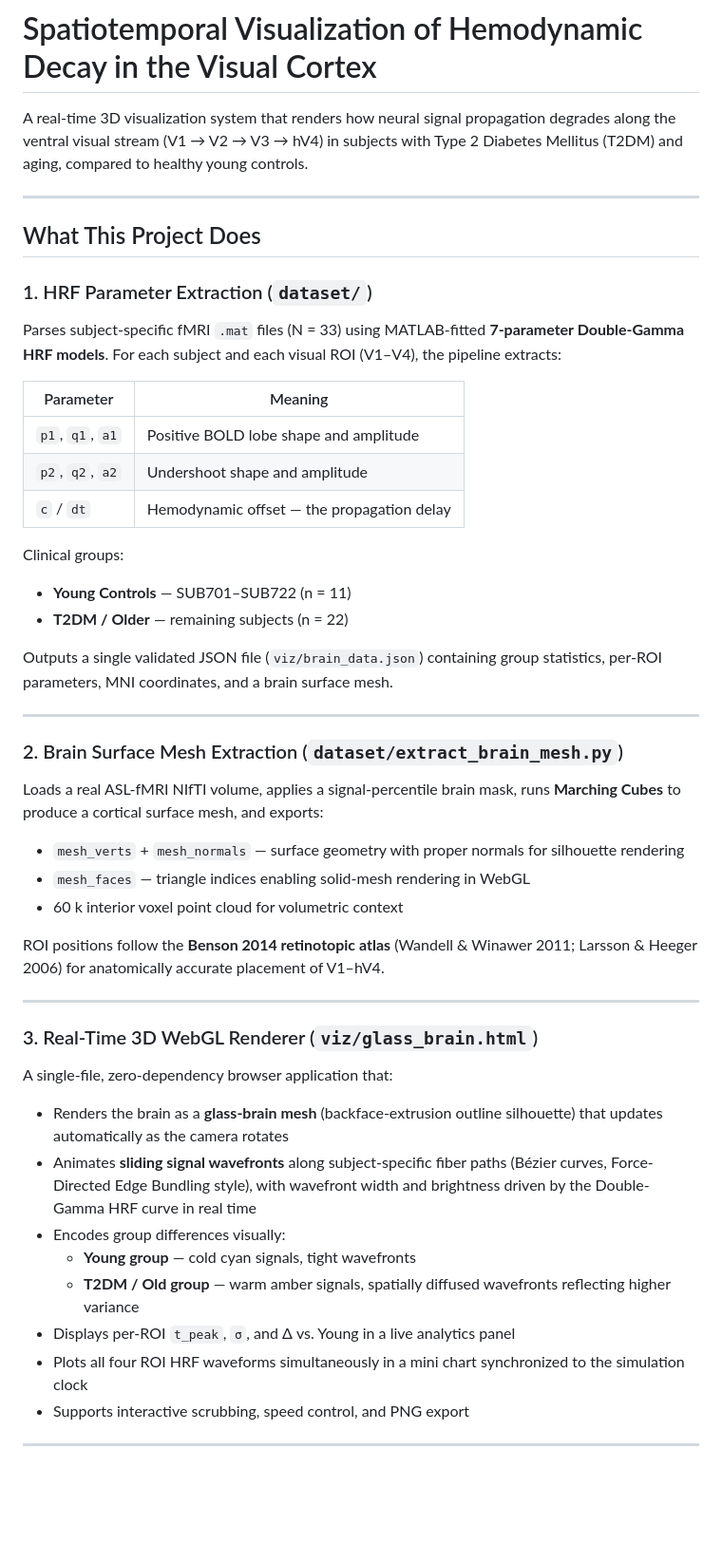
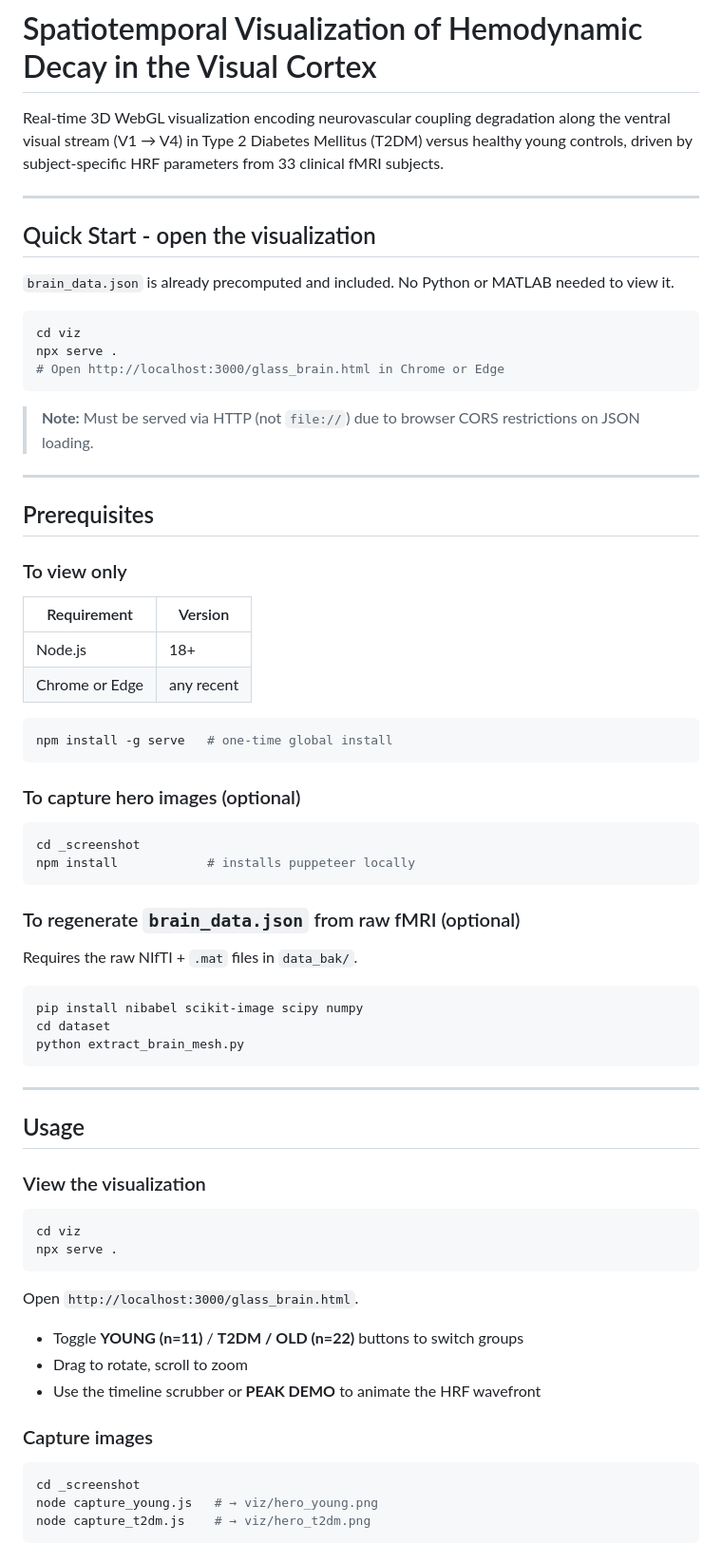
Before and after one commit to sunwoo99999/Spatiotemporal_Visualization_of_Hemodynamic_Decay, a Markdown page: README.md, the part around one of its changes. Shown at 95% size. Rendered like a GitHub page; blank space fills up the shorter version.

````diff
--- a/README.md
+++ b/README.md
@@ -1,51 +1,75 @@
 # Spatiotemporal Visualization of Hemodynamic Decay in the Visual Cortex
 
-A real-time 3D visualization system that renders how neural signal propagation degrades along the ventral visual stream (V1 → V2 → V3 → hV4) in subjects with Type 2 Diabetes Mellitus (T2DM) and aging, compared to healthy young controls.
+Real-time 3D WebGL visualization encoding neurovascular coupling degradation along the ventral visual stream (V1 → V4) in Type 2 Diabetes Mellitus (T2DM) versus healthy young controls, driven by subject-specific HRF parameters from 33 clinical fMRI subjects.
 
 ---
 
-## What This Project Does
+## Quick Start - open the visualization
 
-### 1. HRF Parameter Extraction (`dataset/`)
+`brain_data.json` is already precomputed and included. No Python or MATLAB needed to view it.
 
-Parses subject-specific fMRI `.mat` files (N = 33) using MATLAB-fitted **7-parameter Double-Gamma HRF models**. For each subject and each visual ROI (V1–V4), the pipeline extracts:
+```bash
+cd viz
+npx serve .
+# Open http://localhost:3000/glass_brain.html in Chrome or Edge
+```
 
-| Parameter        | Meaning                                    |
-| ---------------- | ------------------------------------------ |
-| `p1`, `q1`, `a1` | Positive BOLD lobe shape and amplitude     |
-| `p2`, `q2`, `a2` | Undershoot shape and amplitude             |
-| `c` / `dt`       | Hemodynamic offset — the propagation delay |
-
-Clinical groups:
-
-- **Young Controls** — SUB701–SUB722 (n = 11)
-- **T2DM / Older** — remaining subjects (n = 22)
-
-Outputs a single validated JSON file (`viz/brain_data.json`) containing group statistics, per-ROI parameters, MNI coordinates, and a brain surface mesh.
+> **Note:** Must be served via HTTP (not `file://`) due to browser CORS restrictions on JSON loading.
 
 ---
 
-### 2. Brain Surface Mesh Extraction (`dataset/extract_brain_mesh.py`)
+## Prerequisites
 
-Loads a real ASL-fMRI NIfTI volume, applies a signal-percentile brain mask, runs **Marching Cubes** to produce a cortical surface mesh, and exports:
+### To view only
 
-- `mesh_verts` + `mesh_normals` — surface geometry with proper normals for silhouette rendering
-- `mesh_faces` — triangle indices enabling solid-mesh rendering in WebGL
-- 60 k interior voxel point cloud for volumetric context
+| Requirement    | Version    |
+| -------------- | ---------- |
+| Node.js        | 18+        |
+| Chrome or Edge | any recent |
 
-ROI positions follow the **Benson 2014 retinotopic atlas** (Wandell & Winawer 2011; Larsson & Heeger 2006) for anatomically accurate placement of V1–hV4.
+```bash
+npm install -g serve   # one-time global install
+```
+
+### To capture hero images (optional)
+
+```bash
+cd _screenshot
+npm install            # installs puppeteer locally
+```
+
+### To regenerate `brain_data.json` from raw fMRI (optional)
+
+Requires the raw NIfTI + `.mat` files in `data_bak/`.
+
+```bash
+pip install nibabel scikit-image scipy numpy
+cd dataset
+python extract_brain_mesh.py
+```
 
 ---
 
-### 3. Real-Time 3D WebGL Renderer (`viz/glass_brain.html`)
+## Usage
 
-A single-file, zero-dependency browser application that:
+### View the visualization
 
-- Renders the brain as a **glass-brain mesh** (backface-extrusion outline silhouette) that updates automatically as the camera rotates
-- Animates **sliding signal wavefronts** along subject-specific fiber paths (Bézier curves, Force-Directed Edge Bundling style), with wavefront width and brightness driven by the Double-Gamma HRF curve in real time
-- Encodes group differences visually:
-  - **Young group** — cold cyan signals, tight wavefronts
-  - **T2DM / Old group** — warm amber signals, spatially diffused wavefronts reflecting higher variance
-- Displays per-ROI `t_peak`, `σ`, and Δ vs. Young in a live analytics panel
-- Plots all four ROI HRF waveforms simultaneously in a mini chart synchronized to the simulation clock
-- Supports interactive scrubbing, speed control, and PNG export
+```bash
+cd viz
+npx serve .
+```
+
+Open `http://localhost:3000/glass_brain.html`.
+
+- Toggle **YOUNG (n=11)** / **T2DM / OLD (n=22)** buttons to switch groups
+- Drag to rotate, scroll to zoom
+- Use the timeline scrubber or **PEAK DEMO** to animate the HRF wavefront
+
+### Capture images
+
+```bash
+cd _screenshot
+node capture_young.js   # → viz/hero_young.png
+node capture_t2dm.js    # → viz/hero_t2dm.png
+```
+
````
Also changed, not shown: other parts of README.md (+46 -46 lines).
